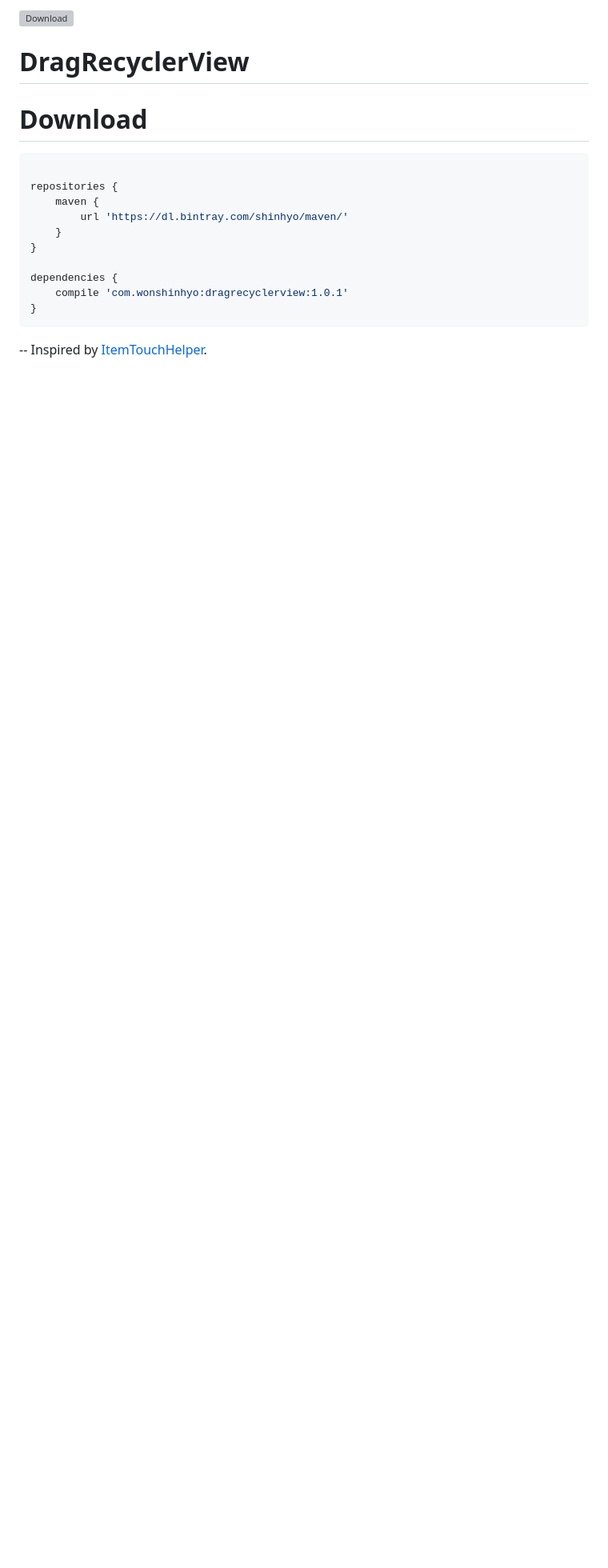
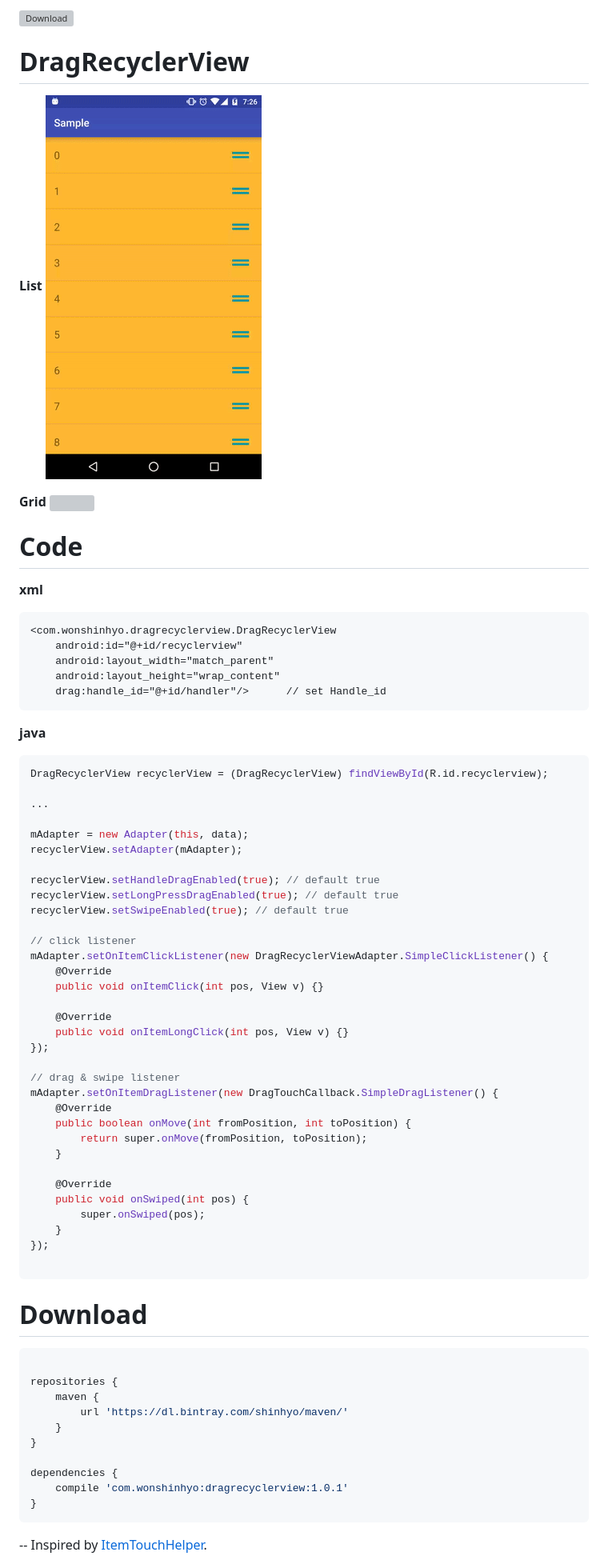
Before and after one commit to ofirmiron/DragRecyclerView, a Markdown page: README.md, the part around the change. Shown: that part at 80% size. Rendered like a GitHub page; pictures changed too: web/list.gif (added); blank space fills up the shorter version; grey boxes are pictures that could not be loaded.

Commit message:
add gif

````diff
--- a/README.md
+++ b/README.md
@@ -2,6 +2,61 @@
 
 # DragRecyclerView
 
+**List**
+![](web/list.gif)
+
+**Grid**
+![](web/grid.gif)
+
+Code
+====
+
+**xml**
+```xml
+<com.wonshinhyo.dragrecyclerview.DragRecyclerView
+    android:id="@+id/recyclerview"
+    android:layout_width="match_parent"
+    android:layout_height="wrap_content"
+    drag:handle_id="@+id/handler"/>      // set Handle_id
+```
+
+
+**java**
+```java
+DragRecyclerView recyclerView = (DragRecyclerView) findViewById(R.id.recyclerview);
+
+...
+
+mAdapter = new Adapter(this, data);
+recyclerView.setAdapter(mAdapter);
+
+recyclerView.setHandleDragEnabled(true); // default true
+recyclerView.setLongPressDragEnabled(true); // default true
+recyclerView.setSwipeEnabled(true); // default true
+
+// click listener
+mAdapter.setOnItemClickListener(new DragRecyclerViewAdapter.SimpleClickListener() {
+    @Override
+    public void onItemClick(int pos, View v) {}
+
+    @Override
+    public void onItemLongClick(int pos, View v) {}
+});
+
+// drag & swipe listener
+mAdapter.setOnItemDragListener(new DragTouchCallback.SimpleDragListener() {
+    @Override
+    public boolean onMove(int fromPosition, int toPosition) {
+        return super.onMove(fromPosition, toPosition);
+    }
+
+    @Override
+    public void onSwiped(int pos) {
+        super.onSwiped(pos);
+    }
+});
+
+```
 
 Download
 =======
````
Also changed, not shown: 1 other file.
